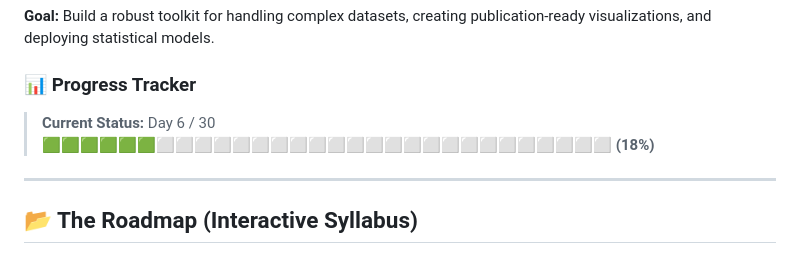
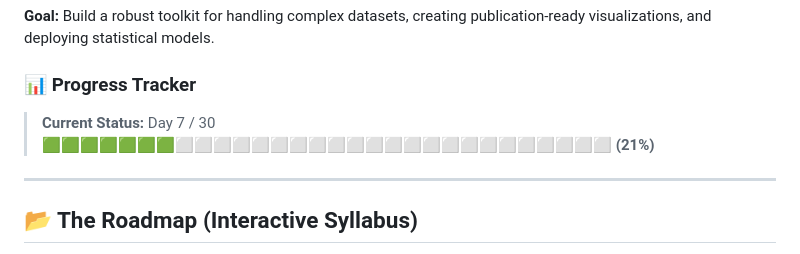
Before and after one commit to dhanushrajm/30-days-of-R-Programming, a Markdown page: README.md, the part around one of its changes. Drawn GitHub-style.

Commit message:
Update progress tracker for Day 7 status

```diff
--- a/README.md
+++ b/README.md
@@ -21,8 +21,8 @@ This repository is my daily lab notebook. I am committing to 30 continuous days
 **Goal:** Build a robust toolkit for handling complex datasets, creating publication-ready visualizations, and deploying statistical models.
 
 ### 📊 Progress Tracker
-> **Current Status:** Day 6 / 30
-> 🟩🟩🟩🟩🟩🟩⬜⬜⬜⬜⬜⬜⬜⬜⬜⬜⬜⬜⬜⬜⬜⬜⬜⬜⬜⬜⬜⬜⬜⬜ **(18%)**
+> **Current Status:** Day 7 / 30
+> 🟩🟩🟩🟩🟩🟩🟩⬜⬜⬜⬜⬜⬜⬜⬜⬜⬜⬜⬜⬜⬜⬜⬜⬜⬜⬜⬜⬜⬜⬜ **(21%)**
 
 ---
 
```
Also changed, not shown: other parts of README.md (+1 -1 lines).
